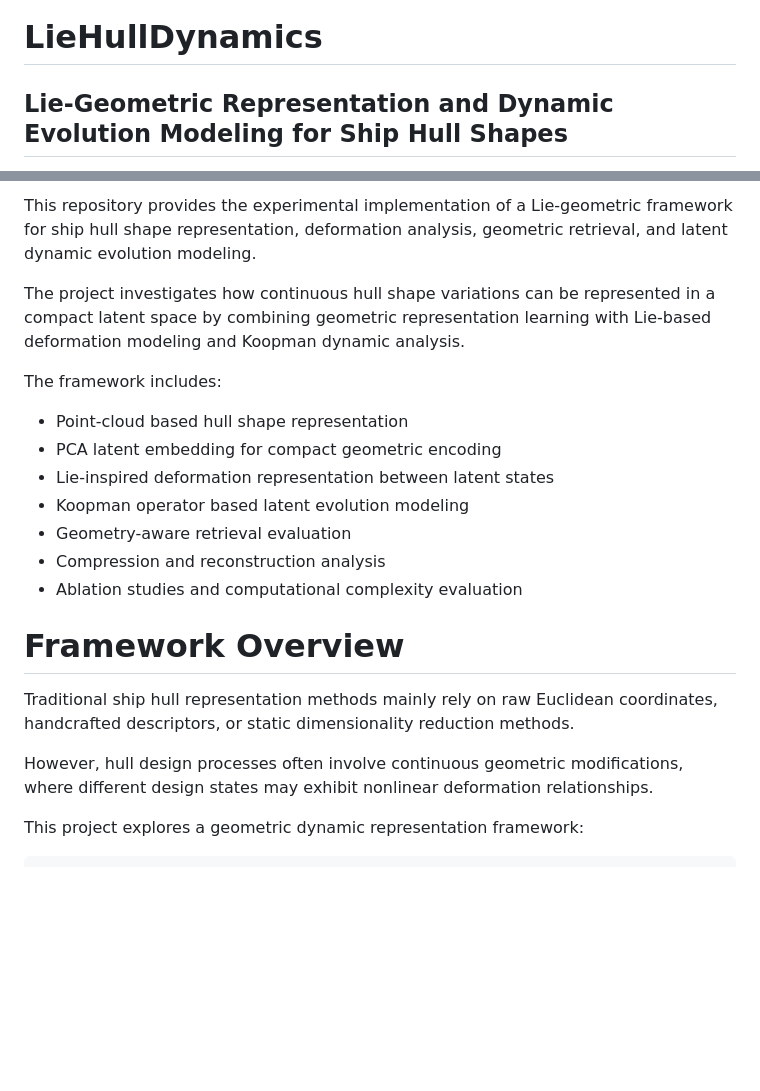
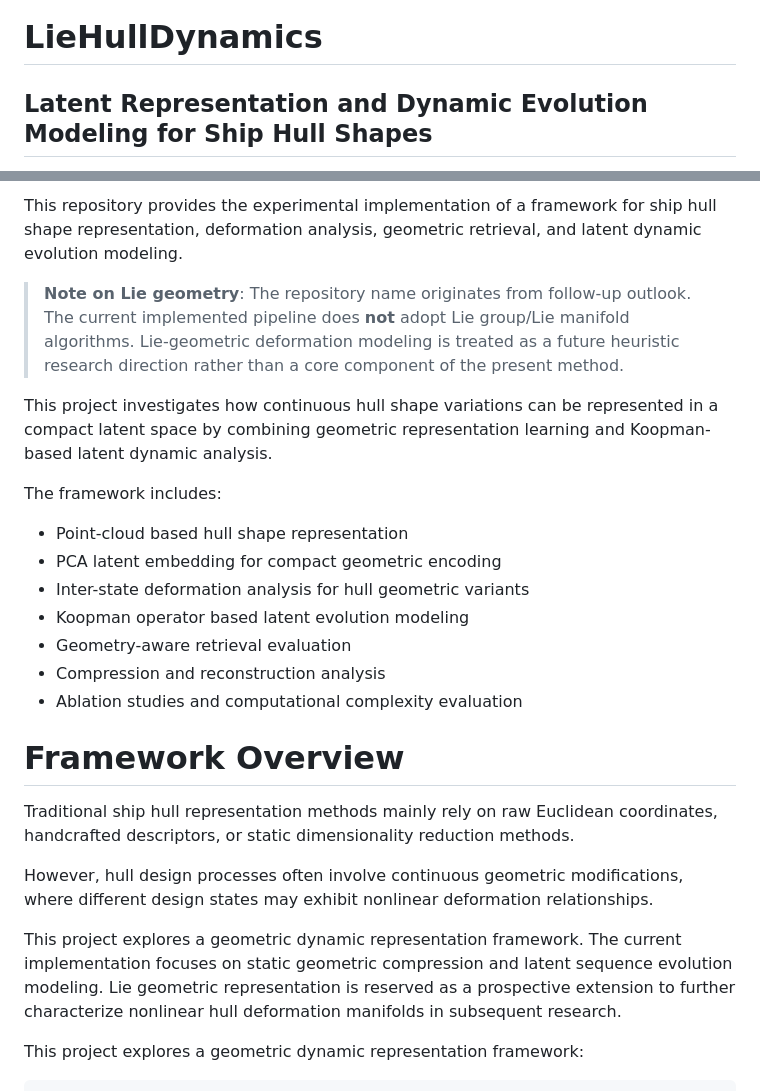
Before and after one commit to Harmenlv/LieHullDynamics, a Markdown page: README.md, 2 parts joined by grey strips. GitHub-like rendering; blank space fills up the shorter version.

```diff
--- a/README.md
+++ b/README.md
@@ -1,3 +1,3 @@
 # LieHullDynamics
-## Lie-Geometric Representation and Dynamic Evolution Modeling for Ship Hull Shapes
+## Latent Representation and Dynamic Evolution Modeling for Ship Hull Shapes
 
@@ -5,13 +7,15 @@
 
-This repository provides the experimental implementation of a Lie-geometric framework for ship hull shape representation, deformation analysis, geometric retrieval, and latent dynamic evolution modeling.
+This repository provides the experimental implementation of a framework for ship hull shape representation, deformation analysis, geometric retrieval, and latent dynamic evolution modeling.
 
-The project investigates how continuous hull shape variations can be represented in a compact latent space by combining geometric representation learning with Lie-based deformation modeling and Koopman dynamic analysis.
+> **Note on Lie geometry**: The repository name originates from follow-up outlook. The current implemented pipeline does **not** adopt Lie group/Lie manifold algorithms. Lie-geometric deformation modeling is treated as a future heuristic research direction rather than a core component of the present method.
+
+This project investigates how continuous hull shape variations can be represented in a compact latent space by combining geometric representation learning and Koopman-based latent dynamic analysis.
 
 The framework includes:
 
 - Point-cloud based hull shape representation
 - PCA latent embedding for compact geometric encoding
-- Lie-inspired deformation representation between latent states
+- Inter-state deformation analysis for hull geometric variants
 - Koopman operator based latent evolution modeling
 - Geometry-aware retrieval evaluation
 - Compression and reconstruction analysis
@@ -23,6 +27,8 @@ The framework includes:
 Traditional ship hull representation methods mainly rely on raw Euclidean coordinates, handcrafted descriptors, or static dimensionality reduction methods.
 
 However, hull design processes often involve continuous geometric modifications, where different design states may exhibit nonlinear deformation relationships.
+
+This project explores a geometric dynamic representation framework. The current implementation focuses on static geometric compression and latent sequence evolution modeling. Lie geometric representation is reserved as a prospective extension to further characterize nonlinear hull deformation manifolds in subsequent research.
 
 This project explores a geometric dynamic representation framework:
 
```
Also changed, not shown: other parts of README.md (+3 -1 lines).
